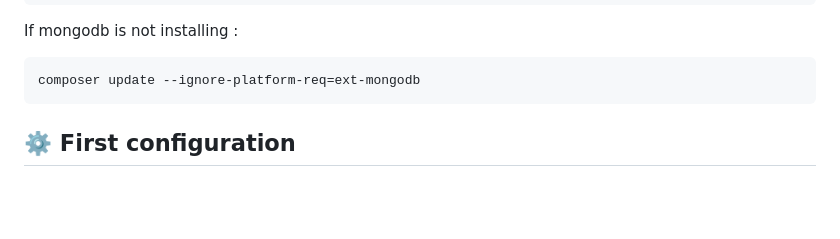
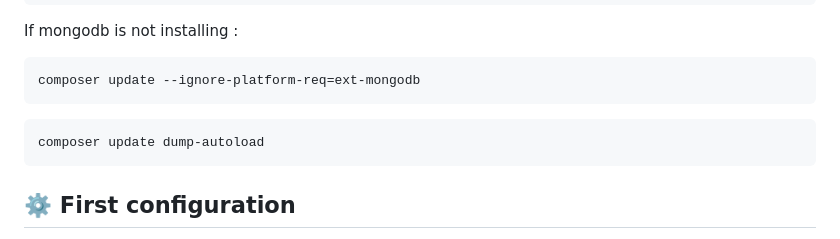
Before and after one commit to epaphrodites/epaphrodites, a Markdown page: README.md, the part around the change. GitHub-like rendering; blank space fills up the shorter version.

````diff
--- a/README.md
+++ b/README.md
@@ -43,6 +43,10 @@ composer create-project --prefer-dist epaphrodites/epaphrodites your-project-nam
 If mongodb is not installing :
 ```bash
 composer update --ignore-platform-req=ext-mongodb
+```
+
+```bash
+composer update dump-autoload
 ```
 
 ## ⚙️ First configuration
````
